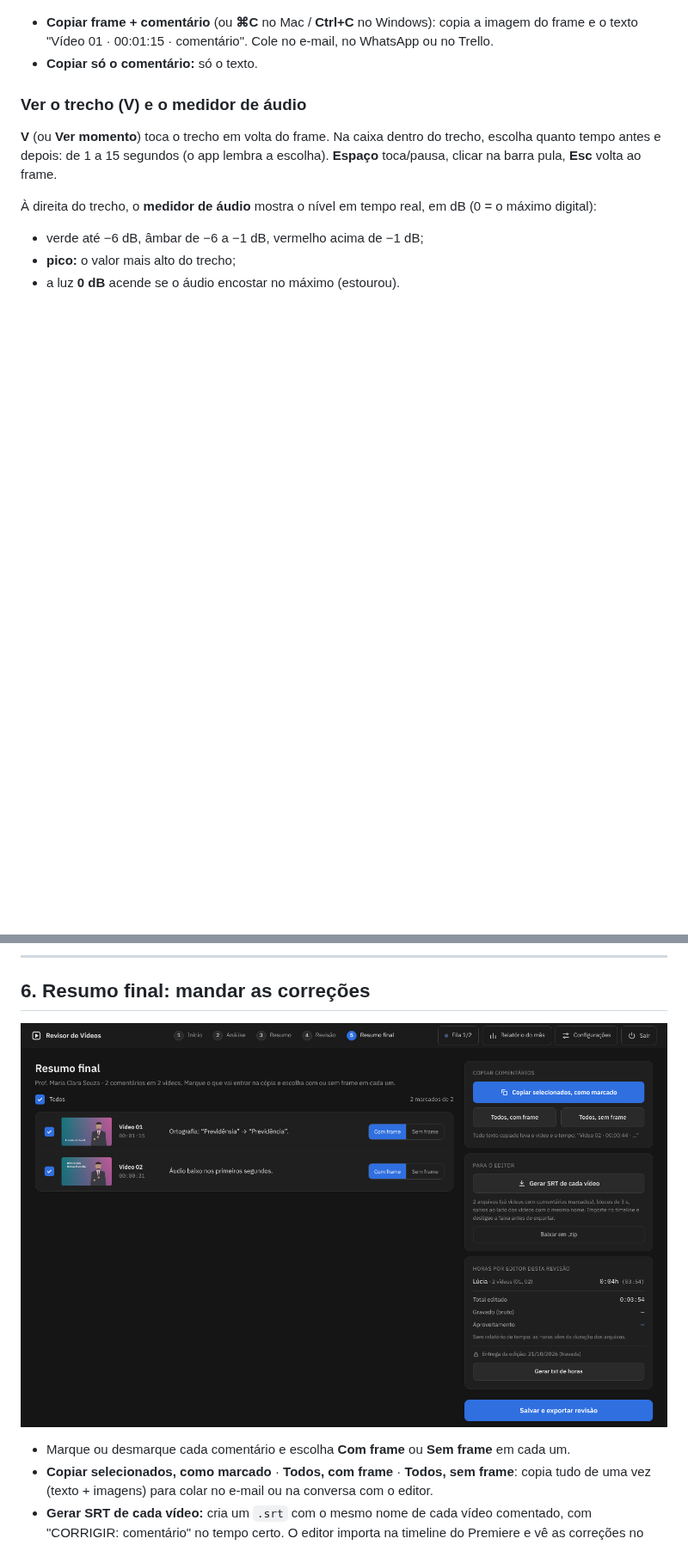
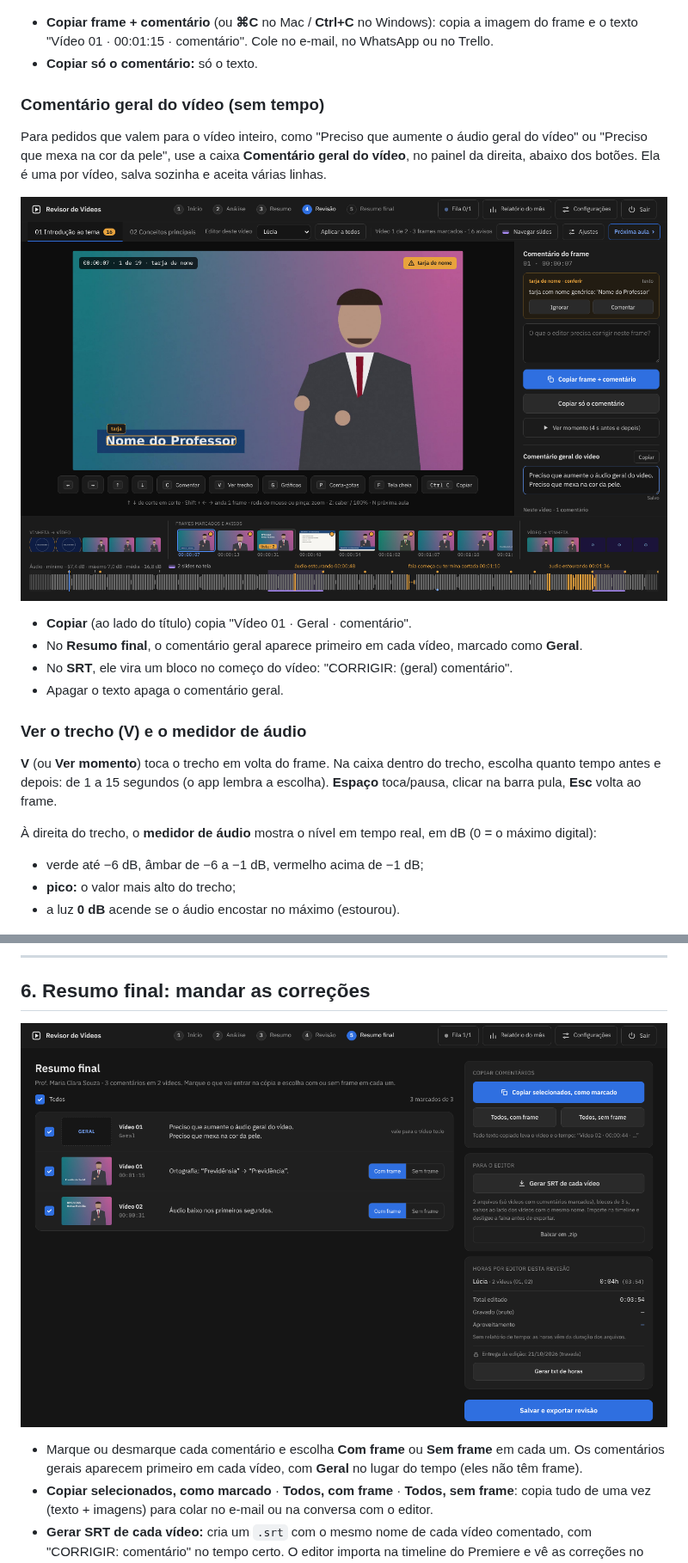
Before and after one commit to jprodriguesgm/revisor-de-videos, a Markdown page: GUIA.md, 2 parts joined by grey strips. Shown at 86% size. Rendered like a GitHub page; pictures changed too: docs/guia/16-resumo-final.png (deleted), docs/guia/19-comentario-geral.png (added), docs/guia/20-resumo-final-geral.png (added); blank space fills up the shorter version.

```diff
--- a/GUIA.md
+++ b/GUIA.md
@@ -223,6 +223,19 @@ O comentário salva sozinho. Um comentário por frame; apagar o texto apaga o co
   frame e o texto "Vídeo 01 · 00:01:15 · comentário". Cole no e-mail, no WhatsApp ou no Trello.
 - **Copiar só o comentário:** só o texto.
 
+### Comentário geral do vídeo (sem tempo)
+
+Para pedidos que valem para o vídeo inteiro, como "Preciso que aumente o áudio geral do vídeo" ou
+"Preciso que mexa na cor da pele", use a caixa **Comentário geral do vídeo**, no painel da direita,
+abaixo dos botões. Ela é uma por vídeo, salva sozinha e aceita várias linhas.
+
+![Comentário geral do vídeo](docs/guia/19-comentario-geral.png)
+
+- **Copiar** (ao lado do título) copia "Vídeo 01 · Geral · comentário".
+- No **Resumo final**, o comentário geral aparece primeiro em cada vídeo, marcado como **Geral**.
+- No **SRT**, ele vira um bloco no começo do vídeo: "CORRIGIR: (geral) comentário".
+- Apagar o texto apaga o comentário geral.
+
 ### Ver o trecho (V) e o medidor de áudio
 
 **V** (ou **Ver momento**) toca o trecho em volta do frame. Na caixa dentro do trecho, escolha
@@ -275,9 +288,10 @@ lugar ao trocar de frame (para comparar). **Limpar pontos** tira todos.
 
 ## 6. Resumo final: mandar as correções
 
-![Resumo final](docs/guia/16-resumo-final.png)
+![Resumo final](docs/guia/20-resumo-final-geral.png)
 
-- Marque ou desmarque cada comentário e escolha **Com frame** ou **Sem frame** em cada um.
+- Marque ou desmarque cada comentário e escolha **Com frame** ou **Sem frame** em cada um. Os
+  comentários gerais aparecem primeiro em cada vídeo, com **Geral** no lugar do tempo (eles não têm frame).
 - **Copiar selecionados, como marcado** · **Todos, com frame** · **Todos, sem frame**: copia tudo
   de uma vez (texto + imagens) para colar no e-mail ou na conversa com o editor.
 - **Gerar SRT de cada vídeo:** cria um `.srt` com o mesmo nome de cada vídeo comentado, com
```
Also changed, not shown: PROJETO.md (+14 -0 lines), 8 other files.
